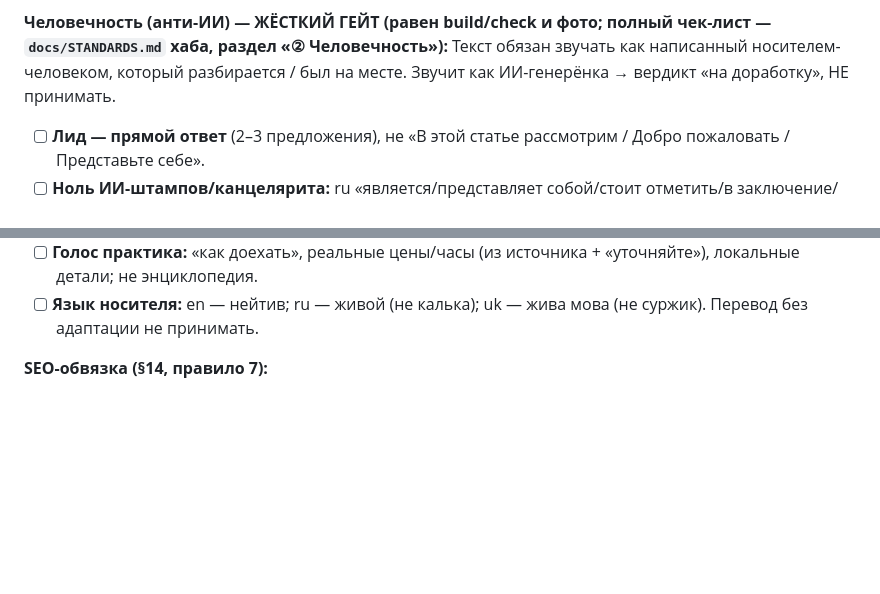
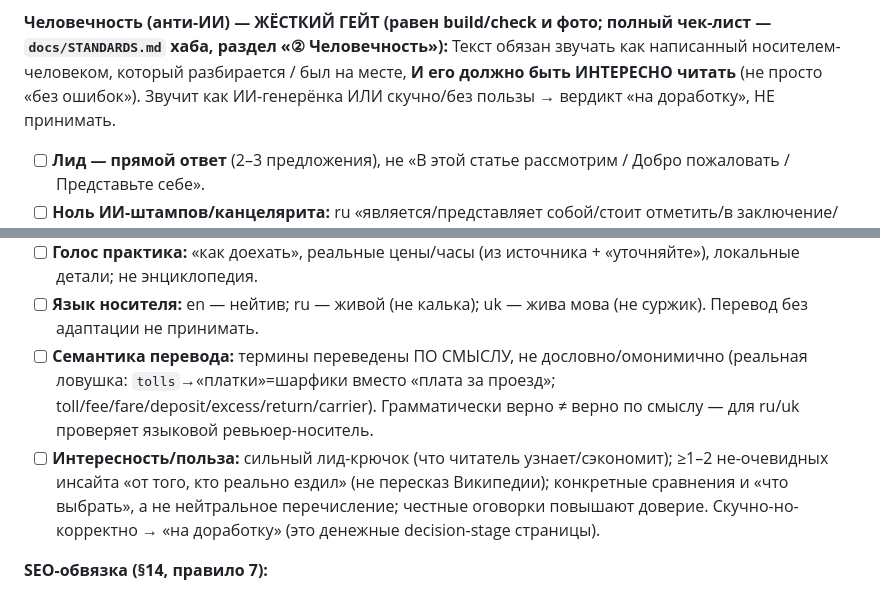
Before and after one commit to sashakobtsev21-stack/croatia-site, a Markdown page: .claude/agents/content-editor.md, 2 parts joined by grey strips. Drawn GitHub-style; blank space fills up the shorter version.

```diff
--- a/.claude/agents/content-editor.md
+++ b/.claude/agents/content-editor.md
@@ -25,13 +25,15 @@ model: sonnet
 - [ ] Не «SEO-генерёнка» без уникальной фактуры.
 
 **Человечность (анти-ИИ) — ЖЁСТКИЙ ГЕЙТ (равен build/check и фото; полный чек-лист — `docs/STANDARDS.md` хаба, раздел «② Человечность»):**
-Текст обязан звучать как написанный носителем-человеком, который разбирается / был на месте. Звучит как ИИ-генерёнка → вердикт «на доработку», НЕ принимать.
+Текст обязан звучать как написанный носителем-человеком, который разбирается / был на месте, **И его должно быть ИНТЕРЕСНО читать** (не просто «без ошибок»). Звучит как ИИ-генерёнка ИЛИ скучно/без пользы → вердикт «на доработку», НЕ принимать.
 - [ ] **Лид — прямой ответ** (2–3 предложения), не «В этой статье рассмотрим / Добро пожаловать / Представьте себе».
 - [ ] **Ноль ИИ-штампов/канцелярита:** ru «является/представляет собой/стоит отметить/в заключение/таким образом/играет ключевую роль/незабываемые впечатления/жемчужина/не оставит равнодушным/богатая история и культура»; en «nestled/boasts/a hidden gem/breathtaking/must-visit/whether you're a…or a…/something for everyone/when it comes to/in conclusion».
 - [ ] **Конкретика, не вода:** в каждом абзаце факт/цифра/имя/деталь; нет общих фраз, применимых к любой стране.
 - [ ] **Живой ритм:** разная длина предложений, не шаблон «Х — это… Здесь можно…»; без бесконечных параллельных перечислений.
 - [ ] **Голос практика:** «как доехать», реальные цены/часы (из источника + «уточняйте»), локальные детали; не энциклопедия.
 - [ ] **Язык носителя:** en — нейтив; ru — живой (не калька); uk — жива мова (не суржик). Перевод без адаптации не принимать.
+- [ ] **Семантика перевода:** термины переведены ПО СМЫСЛУ, не дословно/омонимично (реальная ловушка: `tolls`→«платки»=шарфики вместо «плата за проезд»; toll/fee/fare/deposit/excess/return/carrier). Грамматически верно ≠ верно по смыслу — для ru/uk проверяет языковой ревьюер-носитель.
+- [ ] **Интересность/польза:** сильный лид-крючок (что читатель узнает/сэкономит); ≥1–2 не-очевидных инсайта «от того, кто реально ездил» (не пересказ Википедии); конкретные сравнения и «что выбрать», а не нейтральное перечисление; честные оговорки повышают доверие. Скучно-но-корректно → «на доработку» (это денежные decision-stage страницы).
 
 **SEO-обвязка (§14, правило 7):**
 - [ ] title ≤ 60, description ≤ 155, canonical, OG-картинка, нужная schema.org.
```
Also changed, not shown: .claude/agents/seo-content-writer.md (+5 -0 lines).
